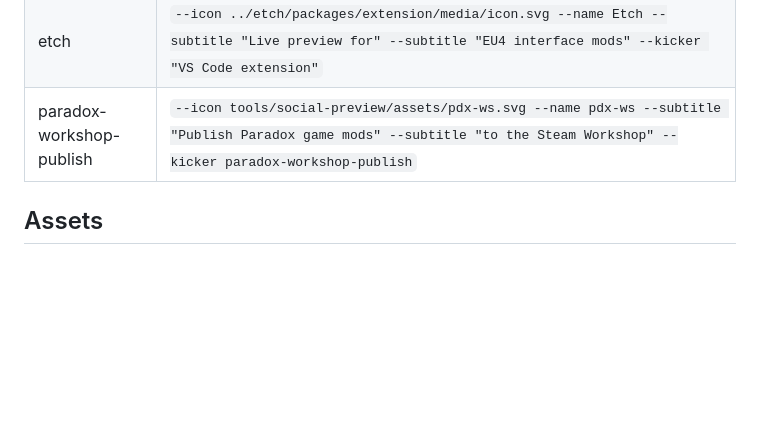
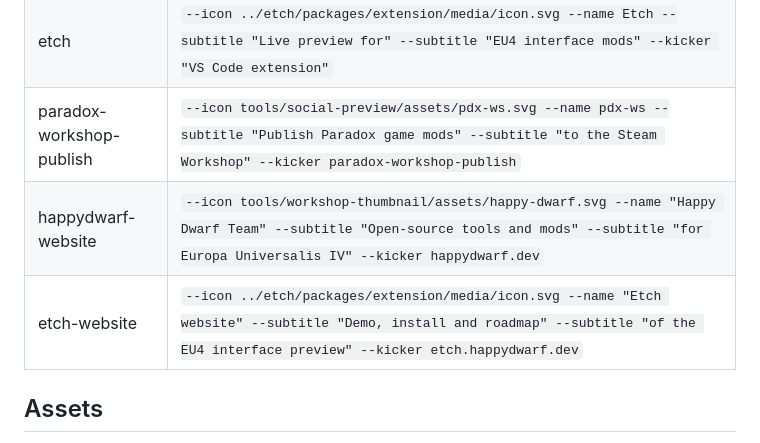
Before and after one commit to happy-dwarf-team/.github, a Markdown page: tools/social-preview/README.md, the part around the change. Rendered like a GitHub page; blank space fills up the shorter version.

Commit message:
docs: add the new websites to the social preview arguments (#28)
Arguments for happydwarf-website and etch-website, checked to reproduce the generated images.

Co-authored-by: Claude Opus 5.5 <noreply@anthropic.com>

```diff
--- a/tools/social-preview/README.md
+++ b/tools/social-preview/README.md
@@ -41,6 +41,8 @@ Run from the root of this repository, with the other repositories checked out ne
 | anvil-website | `--icon tools/workshop-thumbnail/assets/anvil-mark.svg --name "Anvil website" --subtitle "Install guide, plugin catalog" --subtitle "and docs for plugin authors" --kicker anvil.happydwarf.dev --anvil-mark` |
 | etch | `--icon ../etch/packages/extension/media/icon.svg --name Etch --subtitle "Live preview for" --subtitle "EU4 interface mods" --kicker "VS Code extension"` |
 | paradox-workshop-publish | `--icon tools/social-preview/assets/pdx-ws.svg --name pdx-ws --subtitle "Publish Paradox game mods" --subtitle "to the Steam Workshop" --kicker paradox-workshop-publish` |
+| happydwarf-website | `--icon tools/workshop-thumbnail/assets/happy-dwarf.svg --name "Happy Dwarf Team" --subtitle "Open-source tools and mods" --subtitle "for Europa Universalis IV" --kicker happydwarf.dev` |
+| etch-website | `--icon ../etch/packages/extension/media/icon.svg --name "Etch website" --subtitle "Demo, install and roadmap" --subtitle "of the EU4 interface preview" --kicker etch.happydwarf.dev` |
 
 ## Assets
 
```
